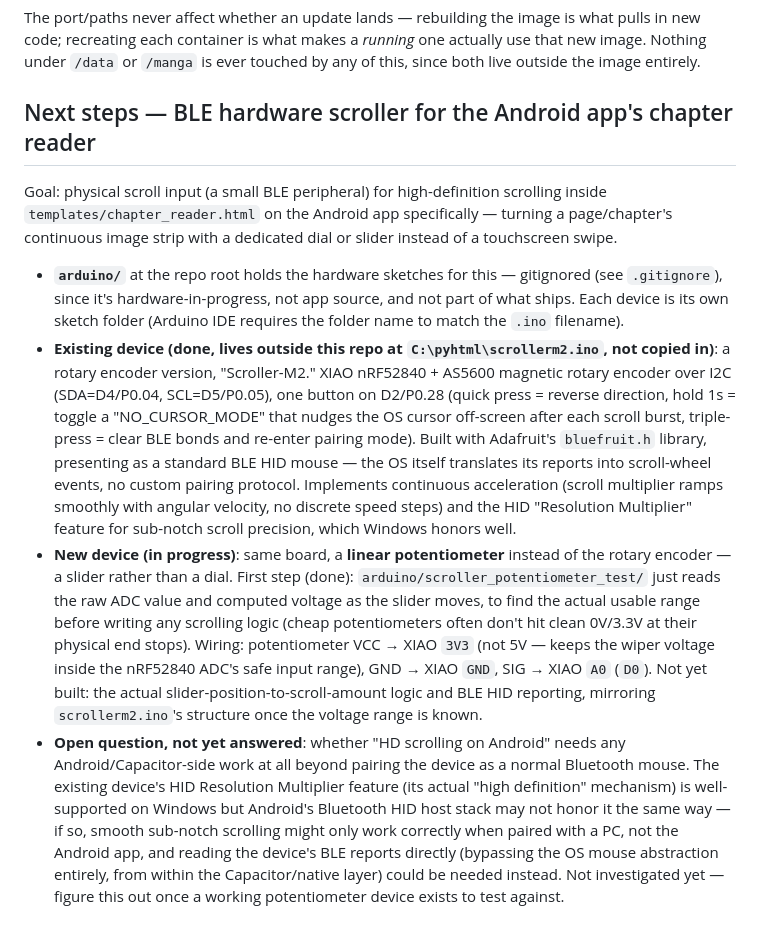
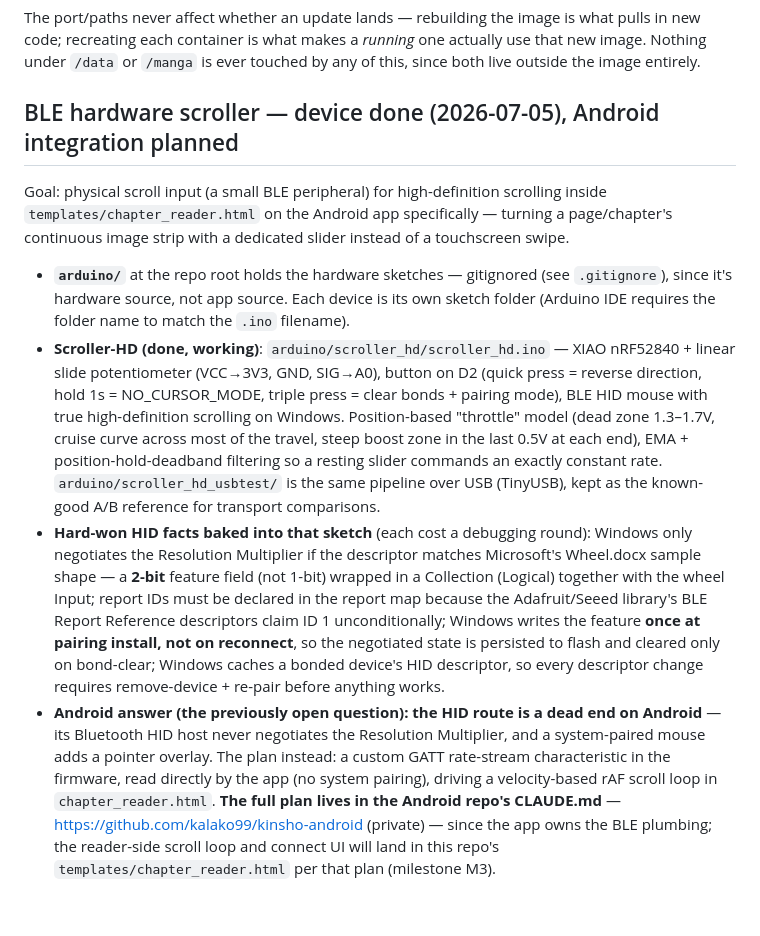
Before and after one commit to kalako99/kinsho, a Markdown page: CLAUDE.md, the part around the change. Drawn GitHub-style.

Commit message:
document scroller-hd device completion and android scroller plan location
Co-Authored-By: Claude Fable 5 <noreply@anthropic.com>

```diff
--- a/CLAUDE.md
+++ b/CLAUDE.md
@@ -665,48 +665,46 @@ is what pulls in new code; recreating each container is what makes a
 `/manga` is ever touched by any of this, since both live outside the image
 entirely.
 
-## Next steps — BLE hardware scroller for the Android app's chapter reader
+## BLE hardware scroller — device done (2026-07-05), Android integration planned
 
 Goal: physical scroll input (a small BLE peripheral) for high-definition
 scrolling inside `templates/chapter_reader.html` on the Android app
 specifically — turning a page/chapter's continuous image strip with a
-dedicated dial or slider instead of a touchscreen swipe.
+dedicated slider instead of a touchscreen swipe.
 
-- **`arduino/`** at the repo root holds the hardware sketches for this —
-  gitignored (see `.gitignore`), since it's hardware-in-progress, not app
-  source, and not part of what ships. Each device is its own sketch folder
-  (Arduino IDE requires the folder name to match the `.ino` filename).
-- **Existing device (done, lives outside this repo at `C:\pyhtml\scrollerm2.ino`,
-  not copied in)**: a rotary encoder version, "Scroller-M2." XIAO nRF52840 +
-  AS5600 magnetic rotary encoder over I2C (SDA=D4/P0.04, SCL=D5/P0.05),
-  one button on D2/P0.28 (quick press = reverse direction, hold 1s = toggle
-  a "NO_CURSOR_MODE" that nudges the OS cursor off-screen after each
-  scroll burst, triple-press = clear BLE bonds and re-enter pairing mode).
-  Built with Adafruit's `bluefruit.h` library, presenting as a standard BLE
-  HID mouse — the OS itself translates its reports into scroll-wheel
-  events, no custom pairing protocol. Implements continuous acceleration
-  (scroll multiplier ramps smoothly with angular velocity, no discrete
-  speed steps) and the HID "Resolution Multiplier" feature for sub-notch
-  scroll precision, which Windows honors well.
-- **New device (in progress)**: same board, a **linear potentiometer**
-  instead of the rotary encoder — a slider rather than a dial. First step
-  (done): `arduino/scroller_potentiometer_test/` just reads the raw ADC
-  value and computed voltage as the slider moves, to find the actual
-  usable range before writing any scrolling logic (cheap potentiometers
-  often don't hit clean 0V/3.3V at their physical end stops). Wiring:
-  potentiometer VCC → XIAO `3V3` (not 5V — keeps the wiper voltage inside
-  the nRF52840 ADC's safe input range), GND → XIAO `GND`, SIG → XIAO `A0`
-  (`D0`). Not yet built: the actual slider-position-to-scroll-amount logic
-  and BLE HID reporting, mirroring `scrollerm2.ino`'s structure once the
-  voltage range is known.
-- **Open question, not yet answered**: whether "HD scrolling on Android"
-  needs any Android/Capacitor-side work at all beyond pairing the device
-  as a normal Bluetooth mouse. The existing device's HID Resolution
-  Multiplier feature (its actual "high definition" mechanism) is
-  well-supported on Windows but Android's Bluetooth HID host stack may not
-  honor it the same way — if so, smooth sub-notch scrolling might only
-  work correctly when paired with a PC, not the Android app, and reading
-  the device's BLE reports directly (bypassing the OS mouse abstraction
-  entirely, from within the Capacitor/native layer) could be needed
-  instead. Not investigated yet — figure this out once a working
-  potentiometer device exists to test against.
+- **`arduino/`** at the repo root holds the hardware sketches — gitignored
+  (see `.gitignore`), since it's hardware source, not app source. Each
+  device is its own sketch folder (Arduino IDE requires the folder name to
+  match the `.ino` filename).
+- **Scroller-HD (done, working)**: `arduino/scroller_hd/scroller_hd.ino` —
+  XIAO nRF52840 + linear slide potentiometer (VCC→3V3, GND, SIG→A0), button
+  on D2 (quick press = reverse direction, hold 1s = NO_CURSOR_MODE, triple
+  press = clear bonds + pairing mode), BLE HID mouse with true
+  high-definition scrolling on Windows. Position-based "throttle" model
+  (dead zone 1.3–1.7V, cruise curve across most of the travel, steep boost
+  zone in the last 0.5V at each end), EMA + position-hold-deadband
+  filtering so a resting slider commands an exactly constant rate.
+  `arduino/scroller_hd_usbtest/` is the same pipeline over USB (TinyUSB),
+  kept as the known-good A/B reference for transport comparisons.
+- **Hard-won HID facts baked into that sketch** (each cost a debugging
+  round): Windows only negotiates the Resolution Multiplier if the
+  descriptor matches Microsoft's Wheel.docx sample shape — a **2-bit**
+  feature field (not 1-bit) wrapped in a Collection (Logical) together
+  with the wheel Input; report IDs must be declared in the report map
+  because the Adafruit/Seeed library's BLE Report Reference descriptors
+  claim ID 1 unconditionally; Windows writes the feature **once at pairing
+  install, not on reconnect**, so the negotiated state is persisted to
+  flash and cleared only on bond-clear; Windows caches a bonded device's
+  HID descriptor, so every descriptor change requires remove-device +
+  re-pair before anything works.
+- **Android answer (the previously open question): the HID route is a dead
+  end on Android** — its Bluetooth HID host never negotiates the
+  Resolution Multiplier, and a system-paired mouse adds a pointer overlay.
+  The plan instead: a custom GATT rate-stream characteristic in the
+  firmware, read directly by the app (no system pairing), driving a
+  velocity-based rAF scroll loop in `chapter_reader.html`. **The full plan
+  lives in the Android repo's CLAUDE.md** —
+  https://github.com/kalako99/kinsho-android (private) — since the app
+  owns the BLE plumbing; the reader-side scroll loop and connect UI will
+  land in this repo's `templates/chapter_reader.html` per that plan
+  (milestone M3).
```
